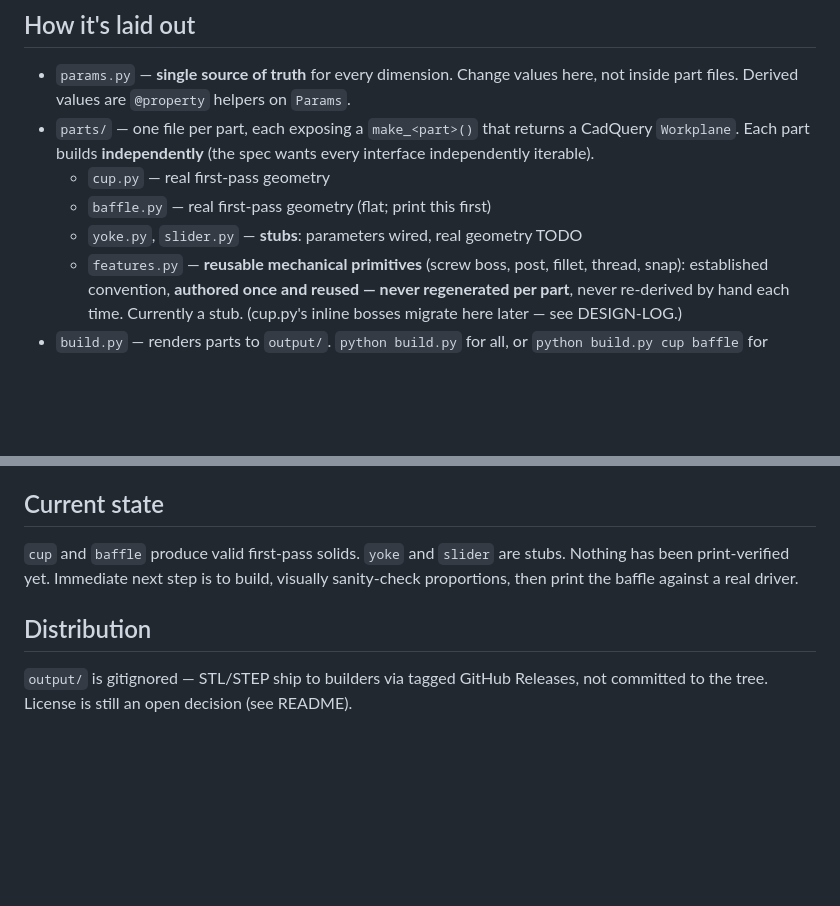
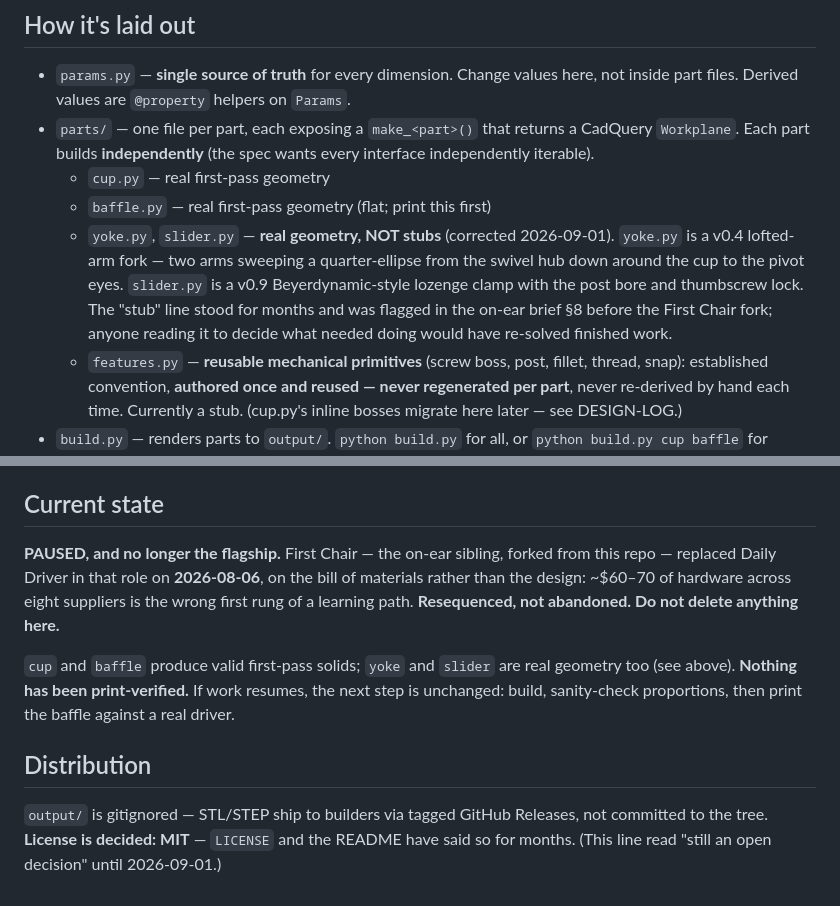
Before and after one commit to makerphones/daily-driver, a Markdown page: CLAUDE.md, 2 parts joined by grey strips. Rendered like a GitHub page; blank space fills up the shorter version.

```diff
--- a/CLAUDE.md
+++ b/CLAUDE.md
@@ -21,7 +21,13 @@ text files diff and version-control naturally, and anyone can fork and modify.
   interface independently iterable).
   - `cup.py` — real first-pass geometry
   - `baffle.py` — real first-pass geometry (flat; print this first)
-  - `yoke.py`, `slider.py` — **stubs**: parameters wired, real geometry TODO
+  - `yoke.py`, `slider.py` — **real geometry, NOT stubs** (corrected 2026-09-01).
+    `yoke.py` is a v0.4 lofted-arm fork — two arms sweeping a quarter-ellipse from
+    the swivel hub down around the cup to the pivot eyes. `slider.py` is a v0.9
+    Beyerdynamic-style lozenge clamp with the post bore and thumbscrew lock. The
+    "stub" line stood for months and was flagged in the on-ear brief §8 before the
+    First Chair fork; anyone reading it to decide what needed doing would have
+    re-solved finished work.
   - `features.py` — **reusable mechanical primitives** (screw boss, post,
     fillet, thread, snap): established convention, **authored once and reused —
     never regenerated per part**, never re-derived by hand each time. Currently
@@ -70,11 +76,19 @@ python build.py
 
 ## Current state
 
-`cup` and `baffle` produce valid first-pass solids. `yoke` and `slider` are
-stubs. Nothing has been print-verified yet. Immediate next step is to build,
-visually sanity-check proportions, then print the baffle against a real driver.
+**PAUSED, and no longer the flagship.** First Chair — the on-ear sibling, forked
+from this repo — replaced Daily Driver in that role on **2026-08-06**, on the
+bill of materials rather than the design: ~$60–70 of hardware across eight
+suppliers is the wrong first rung of a learning path. **Resequenced, not
+abandoned. Do not delete anything here.**
+
+`cup` and `baffle` produce valid first-pass solids; `yoke` and `slider` are real
+geometry too (see above). **Nothing has been print-verified.** If work resumes,
+the next step is unchanged: build, sanity-check proportions, then print the baffle
+against a real driver.
 
 ## Distribution
 
 `output/` is gitignored — STL/STEP ship to builders via tagged GitHub Releases,
-not committed to the tree. License is still an open decision (see README).
+not committed to the tree. **License is decided: MIT** — `LICENSE` and the README
+have said so for months. (This line read "still an open decision" until 2026-09-01.)
```
Also changed, not shown: README.md (+15 -3 lines), docs/industrial-design-brief.md (+10 -4 lines).
